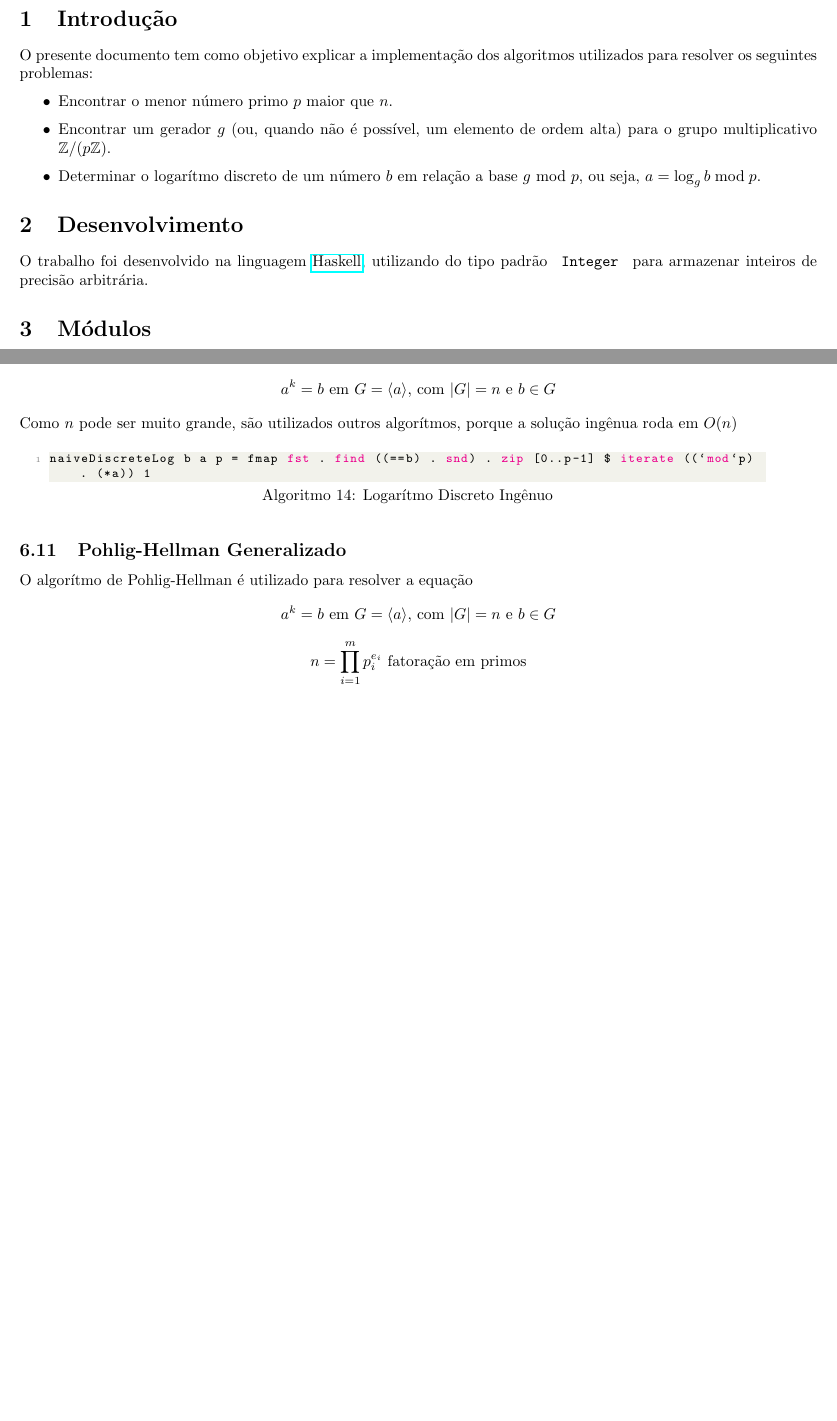
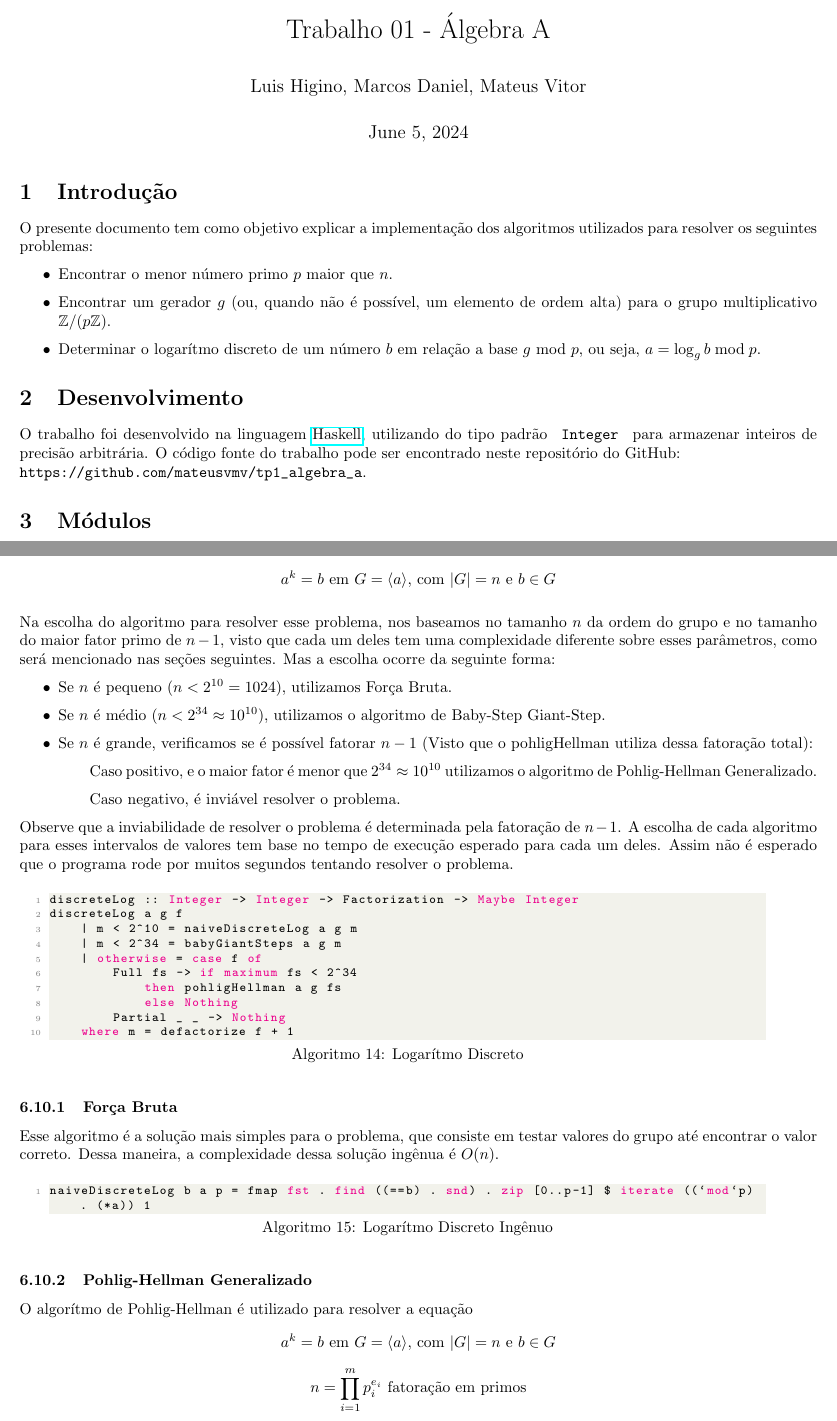
Before and after one commit to mateusvmv/tp1_algebra_a, a LaTeX document (docs.tex): two parts of pages 1 and 8 of 10, joined at a grey line, cut at the place of the change, the shorter picture padded with empty space. Compiled offline with pdfLaTeX.

Commit message:
docs: justificativa discreteLog

```diff
--- a/docs.tex
+++ b/docs.tex
@@ -38,10 +38,14 @@
     \lstset{style=mystyle}
     \renewcommand{\lstlistingname}{Algoritmo}
 
-    \usepackage{mathtools}
     \DeclarePairedDelimiter{\ceil}{\lceil}{\rceil}
 
+    \title{Trabalho 01 - Álgebra A}
+    \author{Luis Higino, Marcos Daniel, Mateus Vitor}
+
 \begin{document}
+
+\maketitle
 
 \section{Introdução}
 O presente documento tem como objetivo explicar a implementação dos algoritmos utilizados para resolver os seguintes problemas:
@@ -52,7 +56,8 @@ O presente documento tem como objetivo explicar a implementação dos algoritmos
 \end{itemize}
 \section{Desenvolvimento}
 
-O trabalho foi desenvolvido na linguagem \href{https://www.haskell.org/}{Haskell}, utilizando do tipo padrão \verb| Integer | para armazenar inteiros de precisão arbitrária.
+O trabalho foi desenvolvido na linguagem \href{https://www.haskell.org/}{Haskell}, utilizando do tipo padrão \verb| Integer | para armazenar inteiros de precisão arbitrária. O código fonte do trabalho pode ser encontrado neste repositório do GitHub:
+\\\verb|https://github.com/mateusvmv/tp1_algebra_a|.
 
 \section{Módulos}
 
@@ -446,7 +451,37 @@ highOrderElement f = (g, o) where
 \label{discreteLog}
 O problema do logarítmo discreto é a equação
 $$ a^k = b \text{ em } G = \langle a \rangle\text{, com }|G| = n\text{ e }b \in G$$
-Como $n$ pode ser muito grande, são utilizados outros algorítmos, porque a solução ingênua roda em $O(n)$
+
+Na escolha do algoritmo para resolver esse problema, nos baseamos no tamanho $n$ da ordem do grupo e no tamanho do maior fator primo de $n-1$, visto que cada um deles tem uma complexidade diferente sobre esses parâmetros, como será mencionado nas seções seguintes. Mas a escolha ocorre da seguinte forma:
+\begin{itemize}
+    \item Se $n$ é pequeno ($n < 2^{10} = 1024$), utilizamos Força Bruta.
+    \item Se $n$ é médio ($n < 2^{34} \approx 10^{10}$), utilizamos o algoritmo de Baby-Step Giant-Step.
+    \item Se $n$ é grande, verificamos se é possível fatorar $n-1$ (Visto que o pohligHellman utiliza dessa fatoração total):
+    \subitem Caso positivo, e o maior fator é menor que $2^{34} \approx 10^{10}$ utilizamos o algoritmo de Pohlig-Hellman Generalizado.
+    \subitem Caso negativo, é inviável resolver o problema.
+\end{itemize}
+
+Observe que a inviabilidade de resolver o problema é determinada pela fatoração de $n-1$. A escolha de cada algoritmo para esses intervalos de valores tem base no tempo de execução esperado para cada um deles. Assim não é esperado que o programa rode por muitos segundos tentando resolver o problema.
+
+\noindent\hspace{0.03\linewidth}
+\begin{minipage}{.9\linewidth}
+\begin{lstlisting}[language=haskell,caption=Logarítmo Discreto]
+discreteLog :: Integer -> Integer -> Factorization -> Maybe Integer
+discreteLog a g f
+    | m < 2^10 = naiveDiscreteLog a g m
+    | m < 2^34 = babyGiantSteps a g m
+    | otherwise = case f of
+        Full fs -> if maximum fs < 2^34
+            then pohligHellman a g fs
+            else Nothing
+        Partial _ _ -> Nothing
+    where m = defactorize f + 1
+\end{lstlisting}
+\end{minipage}
+
+\subsubsection{Força Bruta}
+Esse algoritmo é a solução mais simples para o problema, que consiste em testar valores do grupo até encontrar o valor correto.
+Dessa maneira, a complexidade dessa solução ingênua é $O(n)$.
 
 \noindent\hspace{0.03\linewidth}
 \begin{minipage}{.9\linewidth}
@@ -455,7 +490,7 @@ naiveDiscreteLog b a p = fmap fst . find ((==b) . snd) . zip [0..p-1] $ iterate
 \end{lstlisting}
 \end{minipage}
 
-\subsection{Pohlig-Hellman Generalizado}
+\subsubsection{Pohlig-Hellman Generalizado}
 O algorítmo de Pohlig-Hellman é utilizado para resolver a equação
 $$ a^k = b \text{ em } G = \langle a \rangle\text{, com }|G| = n\text{ e }b \in G$$
 $$ n = \prod_{i=1}^{m}p_i^{e_i} \text{ fatoração em primos} $$
```
Also changed, not shown: docs.tex (6 more changed lines).
